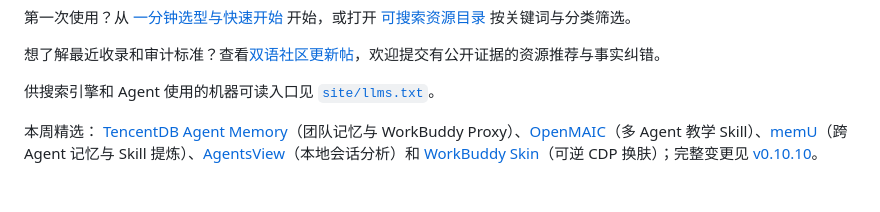
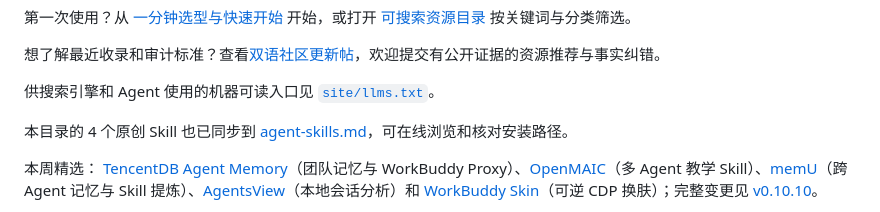
Before and after one commit to sandbaseai/awesome-workbuddy, a Markdown page: README.md, the part around the change. GitHub-like rendering; blank space fills up the shorter version.

```diff
--- a/README.md
+++ b/README.md
@@ -21,6 +21,8 @@
 想了解最近收录和审计标准？查看[双语社区更新帖](https://github.com/sandbaseai/awesome-workbuddy/discussions/299)，欢迎提交有公开证据的资源推荐与事实纠错。
 
 供搜索引擎和 Agent 使用的机器可读入口见 [`site/llms.txt`](site/llms.txt)。
+
+本目录的 4 个原创 Skill 也已同步到 [agent-skills.md](https://agent-skills.md/authors/sandbaseai)，可在线浏览和核对安装路径。
 
 本周精选： [TencentDB Agent Memory](https://github.com/TencentCloud/TencentDB-Agent-Memory)（团队记忆与 WorkBuddy Proxy）、[OpenMAIC](https://github.com/THU-MAIC/OpenMAIC)（多 Agent 教学 Skill）、[memU](https://github.com/NevaMind-AI/memU)（跨 Agent 记忆与 Skill 提炼）、[AgentsView](https://github.com/kenn-io/agentsview)（本地会话分析）和 [WorkBuddy Skin](https://github.com/itcastWsy/workbuddy-skin)（可逆 CDP 换肤）；完整变更见 [v0.10.10](https://github.com/sandbaseai/awesome-workbuddy/releases/tag/v0.10.10)。
 
```
Also changed, not shown: README.en.md (+2 -0 lines).
